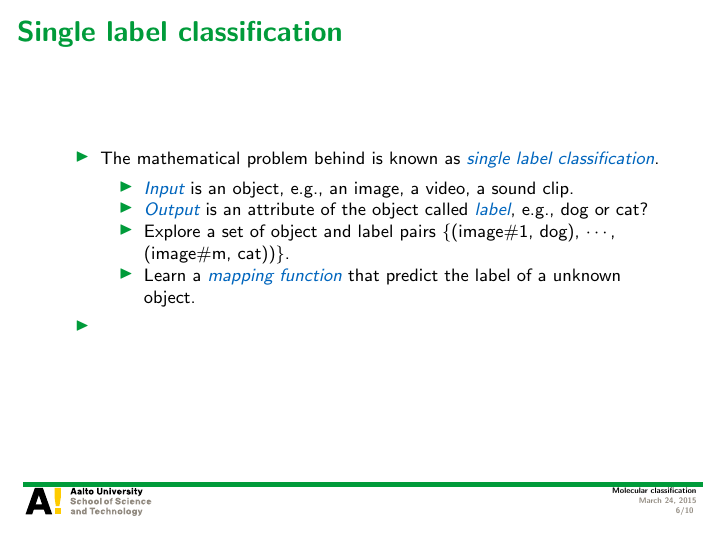
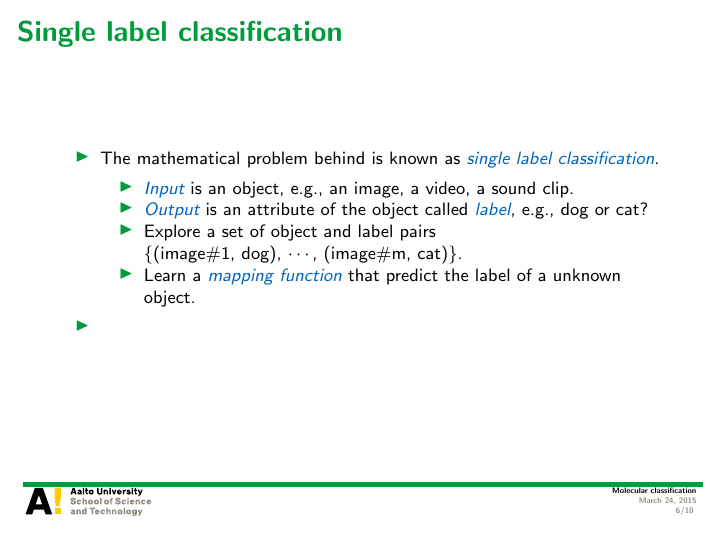
Before and after one commit to hongyusu/Posters_and_Presentations, LaTeX slides (Presentations/defence_presentation/example.tex): page 6 of 10. Compiled offline with pdfLaTeX.

Commit message:
auto upload

```diff
--- a/Presentations/defence_presentation/example.tex
+++ b/Presentations/defence_presentation/example.tex
@@ -95,7 +95,7 @@
 			\footnotesize
 			\item \textit{\color{aaltoblue} Input} is an object, e.g., an image, a video, a sound clip.
 			\item \textit{\color{aaltoblue} Output} is an attribute of the object called \textit{\color{aaltoblue} label}, e.g., dog or cat?
-			\item Explore a set of object and label pairs \{(image\#1, dog), $\cdots$, (image\#m, cat))\}.
+			\item Explore a set of object and label pairs \\\{(image\#1, dog), $\cdots$, (image\#m, cat)\}.
 			\item Learn a \textit{\color{aaltoblue}mapping function} that predict the label of a unknown object.
 		\end{itemize}
 		\item
```
Also changed, not shown: 1 other file.
